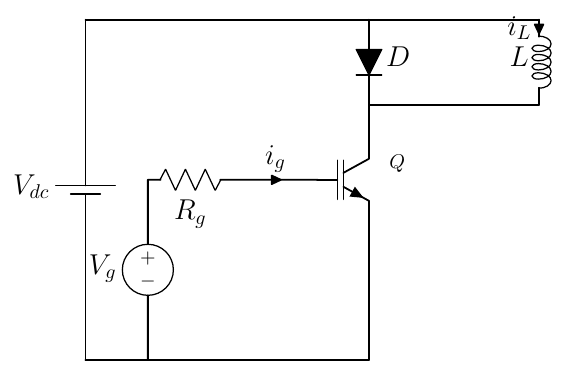
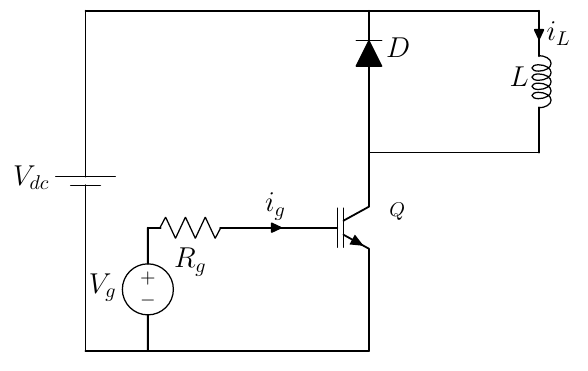
Before and after one commit to mouliT/Tickz_figures, a LaTeX figure (templates/standalone_template.tex): the whole page. Compiled offline with pdfLaTeX.

Commit message:
Fix: invert D (freewheeling), push DNode down 1 unit, iL label to left side

```diff
--- a/templates/standalone_template.tex
+++ b/templates/standalone_template.tex
@@ -29,13 +29,16 @@
   %--- Top horizontal rail
   \draw (VTop) to[short] ++(5,0) coordinate (TopRight);
 
-  %--- Diode D: internal right branch (anode at top, cathode at DNode)
-  \draw (TopRight) to[D*, l=$D$] ++(0,-1.5) coordinate (DNode);
+  %--- Diode D: invert = cathode at top, anode at bottom (freewheeling direction)
+  %    + short wire below D pushes DNode lower for symmetry with Q
+  \draw (TopRight) to[D*, l=$D$, invert] ++(0,-1.5)
+    to[short] ++(0,-1) coordinate (DNode);
 
   %--- Inductor L: external parallel branch, right of main rectangle
-  %    3-unit gap from D gives uncluttered D||L arrangement
+  %    3-unit gap; (LTop|-DNode) auto-spans full height to match DNode level
+  %    i>^= puts iL label on LEFT side, l_= keeps L label on RIGHT → no clutter
   \draw (TopRight) to[short] ++(3,0) coordinate (LTop);
-  \draw (LTop) to[L, l_=$L$, i>_=$i_L$] (LTop|-DNode) coordinate (LBot);
+  \draw (LTop) to[L, l_=$L$, i>^=$i_L$] (LTop|-DNode) coordinate (LBot);
   \draw (LBot) -- (DNode);
 
   %--- IGBT Q: vertical orientation, collector (C) anchored at DNode
```
